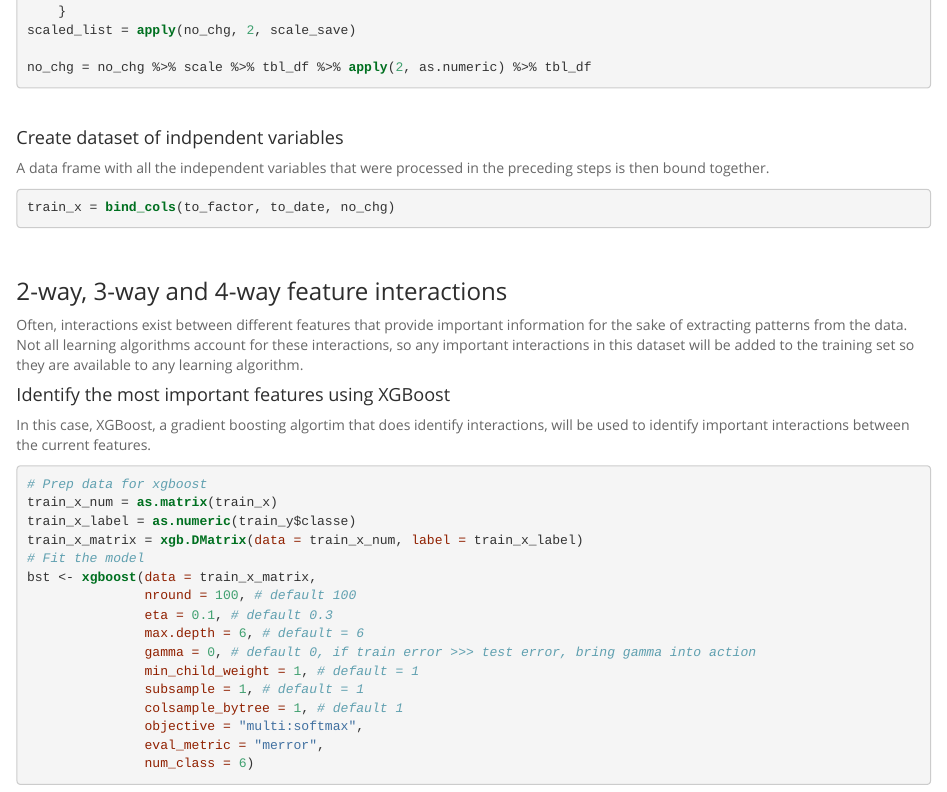
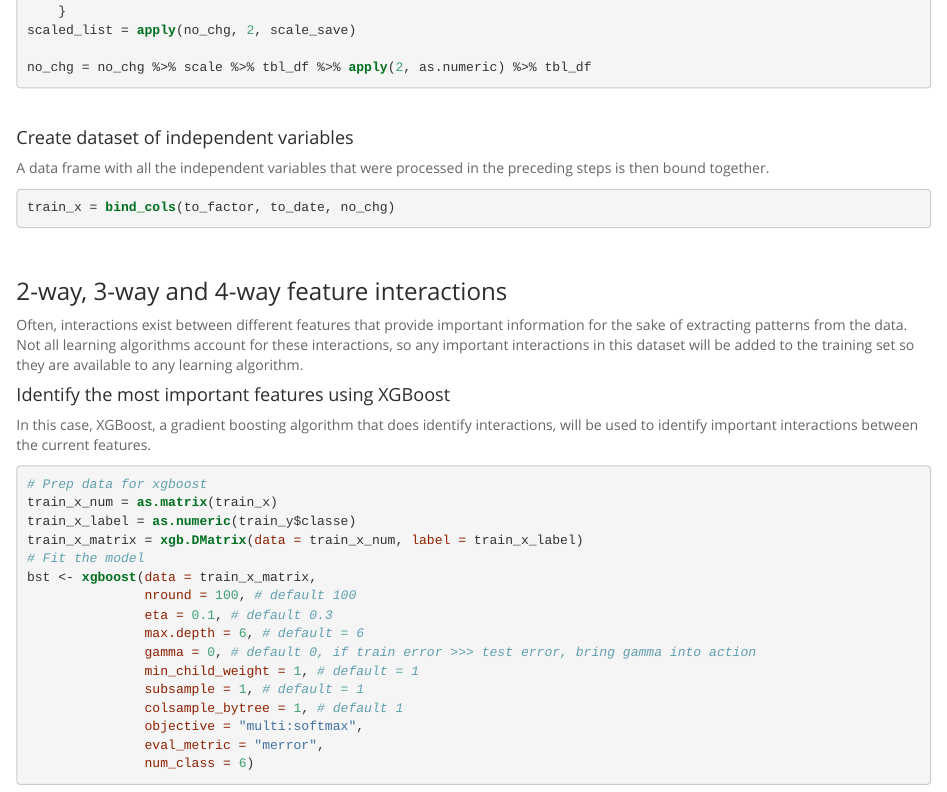
Before and after one commit to cojamalo/DATA-JHU-Machine-Learning-1, an R Markdown document (machine-learning.Rmd): the page in a window 1100 px wide, from 2800 px down. The pictures show the output file machine-learning.html that the author committed with the source, opened offline.

Commit message:
spelling

````diff
--- a/machine-learning.Rmd
+++ b/machine-learning.Rmd
@@ -133,7 +133,7 @@ no_chg = no_chg %>% scale %>% tbl_df %>% apply(2, as.numeric) %>% tbl_df
 
 <br>
 
-#### Create dataset of indpendent variables
+#### Create dataset of independent variables
 
 A data frame with all the independent variables that were processed in the preceding steps is then bound together.
 
@@ -149,7 +149,7 @@ Often, interactions exist between different features that provide important info
 
 #### Identify the most important features using XGBoost
 
-In this case, XGBoost, a gradient boosting algortim that does identify interactions, will be used to identify important interactions between the current features.
+In this case, XGBoost, a gradient boosting algorithm that does identify interactions, will be used to identify important interactions between the current features.
 ```{r fit-interact-model, results="hide", cache=TRUE}
 # Prep data for xgboost
 train_x_num = as.matrix(train_x)
````
Also changed, not shown: machine-learning.html.
